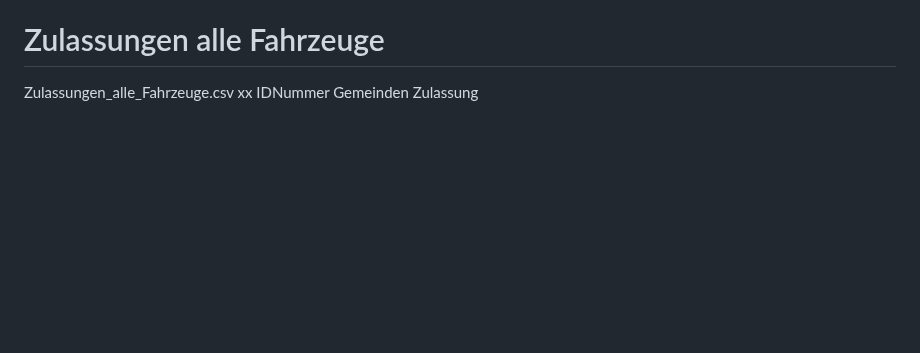
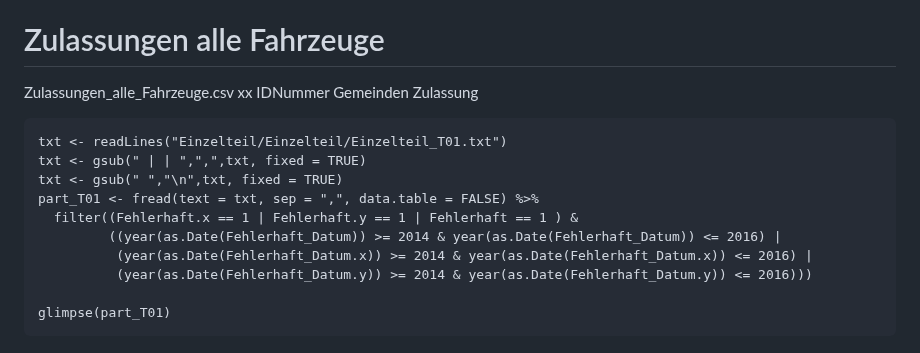
Before and after one commit to N3UN3R/R_project, a Markdown page: README.md, the part around the change. Drawn GitHub-style; blank space fills up the shorter version.

````diff
--- a/README.md
+++ b/README.md
@@ -87,3 +87,16 @@ X1	ID_Karosserie.x	Produktionsdatum.x	Herstellernummer.x	Werksnummer.x	Fehlerhaf
 # Zulassungen alle Fahrzeuge
 Zulassungen_alle_Fahrzeuge.csv
 	xx IDNummer	Gemeinden	Zulassung
+
+```{r, message=FALSE, warning = FALSE, cache = TRUE}
+txt <- readLines("Einzelteil/Einzelteil/Einzelteil_T01.txt")
+txt <- gsub(" | | ",",",txt, fixed = TRUE)
+txt <- gsub(" ","\n",txt, fixed = TRUE)
+part_T01 <- fread(text = txt, sep = ",", data.table = FALSE) %>%
+  filter((Fehlerhaft.x == 1 | Fehlerhaft.y == 1 | Fehlerhaft == 1 ) &
+         ((year(as.Date(Fehlerhaft_Datum)) >= 2014 & year(as.Date(Fehlerhaft_Datum)) <= 2016) |
+          (year(as.Date(Fehlerhaft_Datum.x)) >= 2014 & year(as.Date(Fehlerhaft_Datum.x)) <= 2016) |
+          (year(as.Date(Fehlerhaft_Datum.y)) >= 2014 & year(as.Date(Fehlerhaft_Datum.y)) <= 2016)))
+
+glimpse(part_T01)
+```
````
